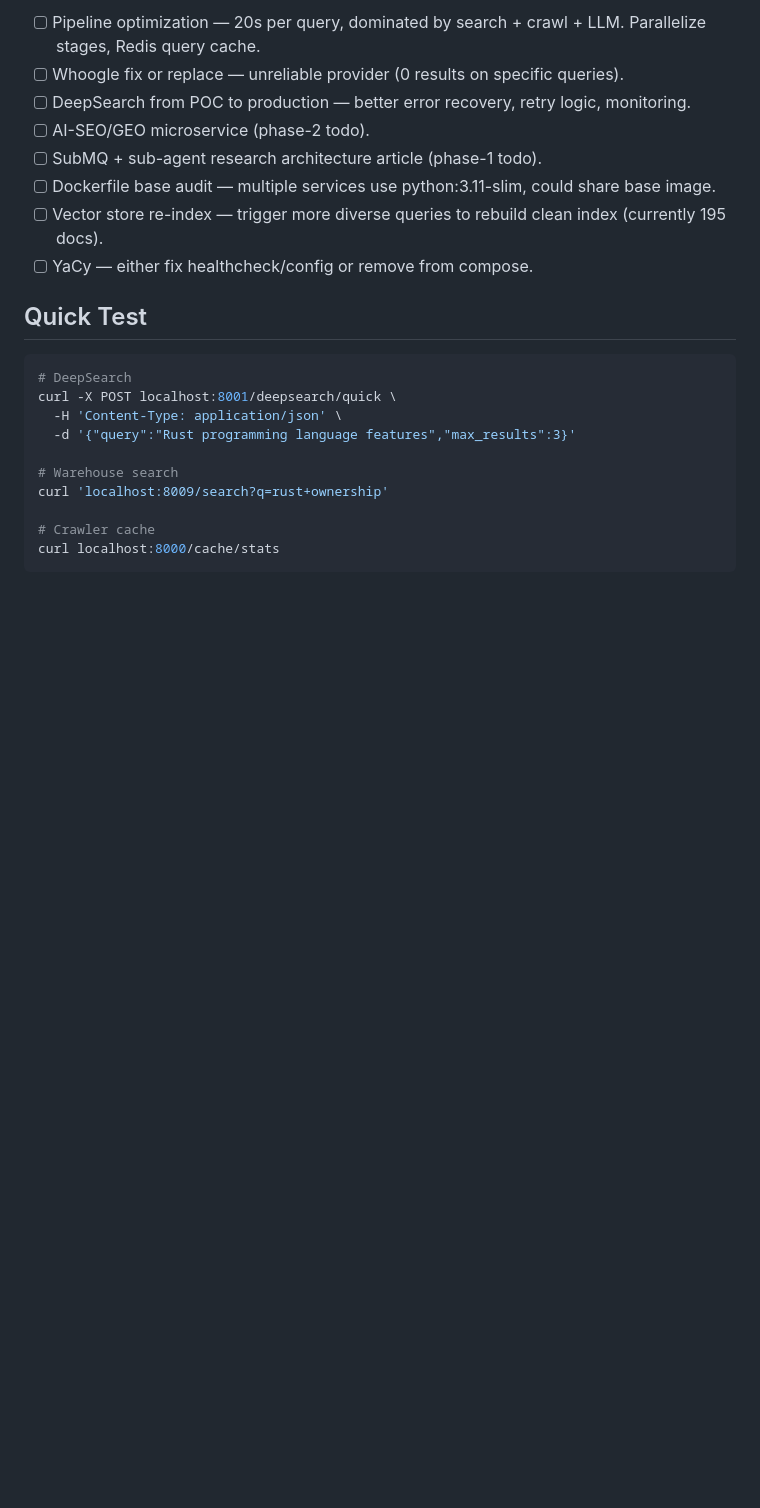
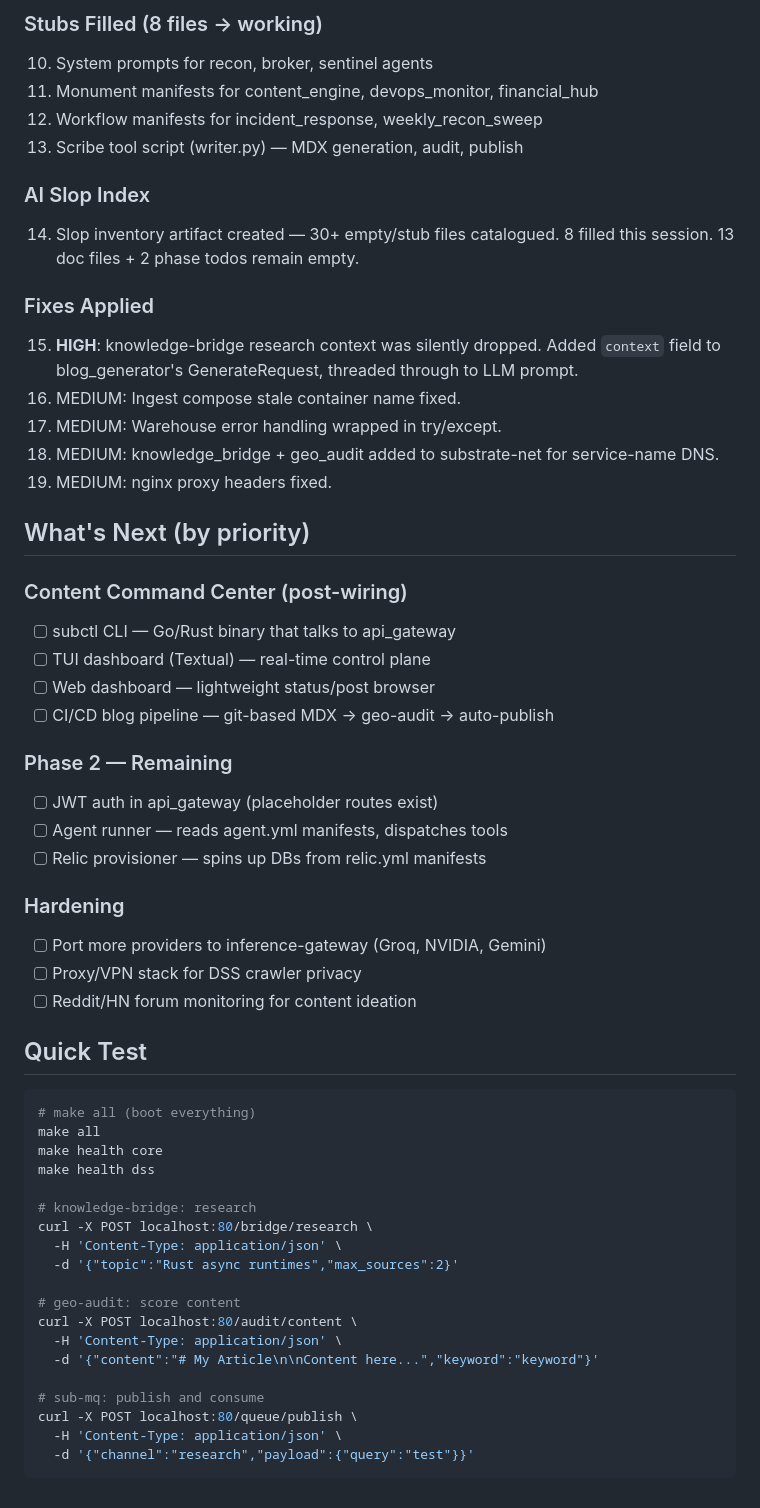
Before and after one commit to Trafexofive/DeepSearchStack, a Markdown page: docs/SESSION_PICKUP.md, the part around one of its changes. Rendered like a GitHub page; blank space fills up the shorter version.

````diff
--- a/docs/SESSION_PICKUP.md
+++ b/docs/SESSION_PICKUP.md
@@ -38,24 +73,58 @@ blog_generator          :8006  ✅ — AI blog gen
 
-- [ ] Pipeline optimization — 20s per query, dominated by search + crawl + LLM. Parallelize stages, Redis query cache.
-- [ ] Whoogle fix or replace — unreliable provider (0 results on specific queries).
-- [ ] DeepSearch from POC to production — better error recovery, retry logic, monitoring.
-- [ ] AI-SEO/GEO microservice (phase-2 todo).
-- [ ] SubMQ + sub-agent research architecture article (phase-1 todo).
-- [ ] Dockerfile base audit — multiple services use python:3.11-slim, could share base image.
-- [ ] Vector store re-index — trigger more diverse queries to rebuild clean index (currently 195 docs).
-- [ ] YaCy — either fix healthcheck/config or remove from compose.
+### Stubs Filled (8 files → working)
+10. System prompts for recon, broker, sentinel agents
+11. Monument manifests for content_engine, devops_monitor, financial_hub
+12. Workflow manifests for incident_response, weekly_recon_sweep
+13. Scribe tool script (writer.py) — MDX generation, audit, publish
+
+### AI Slop Index
+14. Slop inventory artifact created — 30+ empty/stub files catalogued. 8 filled this session. 13 doc files + 2 phase todos remain empty.
+
+### Fixes Applied
+15. **HIGH**: knowledge-bridge research context was silently dropped. Added `context` field to blog_generator's GenerateRequest, threaded through to LLM prompt.
+16. MEDIUM: Ingest compose stale container name fixed.
+17. MEDIUM: Warehouse error handling wrapped in try/except.
+18. MEDIUM: knowledge_bridge + geo_audit added to substrate-net for service-name DNS.
+19. MEDIUM: nginx proxy headers fixed.
+
+## What's Next (by priority)
+
+### Content Command Center (post-wiring)
+- [ ] subctl CLI — Go/Rust binary that talks to api_gateway
+- [ ] TUI dashboard (Textual) — real-time control plane
+- [ ] Web dashboard — lightweight status/post browser
+- [ ] CI/CD blog pipeline — git-based MDX → geo-audit → auto-publish
+
+### Phase 2 — Remaining
+- [ ] JWT auth in api_gateway (placeholder routes exist)
+- [ ] Agent runner — reads agent.yml manifests, dispatches tools
+- [ ] Relic provisioner — spins up DBs from relic.yml manifests
+
+### Hardening
+- [ ] Port more providers to inference-gateway (Groq, NVIDIA, Gemini)
+- [ ] Proxy/VPN stack for DSS crawler privacy
+- [ ] Reddit/HN forum monitoring for content ideation
 
 ## Quick Test
 
 ```bash
-# DeepSearch
-curl -X POST localhost:8001/deepsearch/quick \
+# make all (boot everything)
+make all
+make health core
+make health dss
+
+# knowledge-bridge: research
+curl -X POST localhost:80/bridge/research \
   -H 'Content-Type: application/json' \
-  -d '{"query":"Rust programming language features","max_results":3}'
+  -d '{"topic":"Rust async runtimes","max_sources":2}'
 
-# Warehouse search
-curl 'localhost:8009/search?q=rust+ownership'
+# geo-audit: score content
+curl -X POST localhost:80/audit/content \
+  -H 'Content-Type: application/json' \
+  -d '{"content":"# My Article\n\nContent here...","keyword":"keyword"}'
 
-# Crawler cache
-curl localhost:8000/cache/stats
+# sub-mq: publish and consume
+curl -X POST localhost:80/queue/publish \
+  -H 'Content-Type: application/json' \
+  -d '{"channel":"research","payload":{"query":"test"}}'
 ```
````
Also changed, not shown: other parts of docs/SESSION_PICKUP.md (+59 -24 lines).
